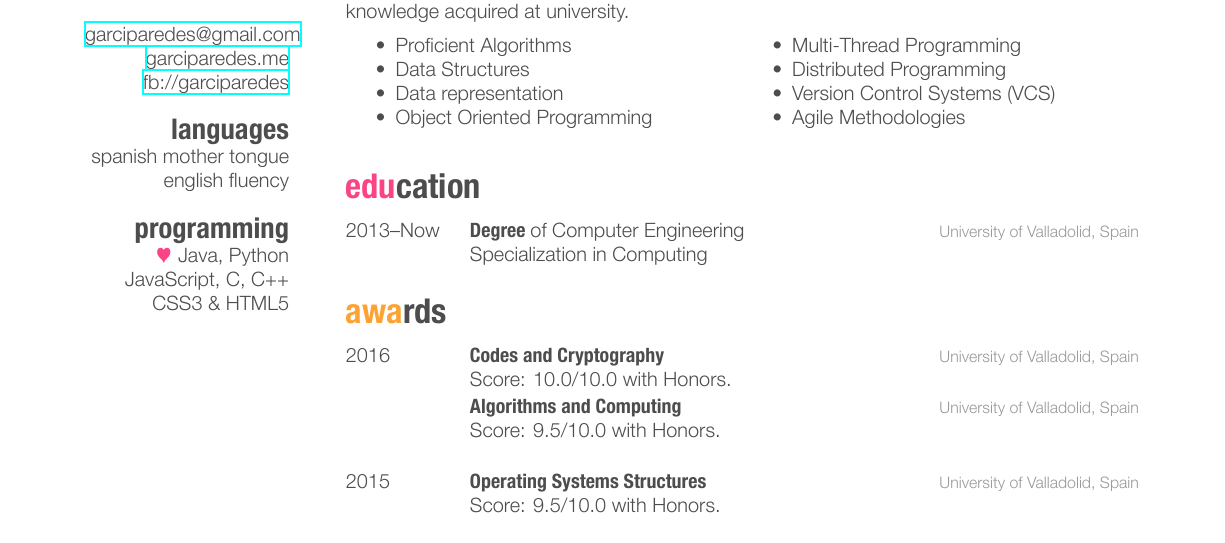
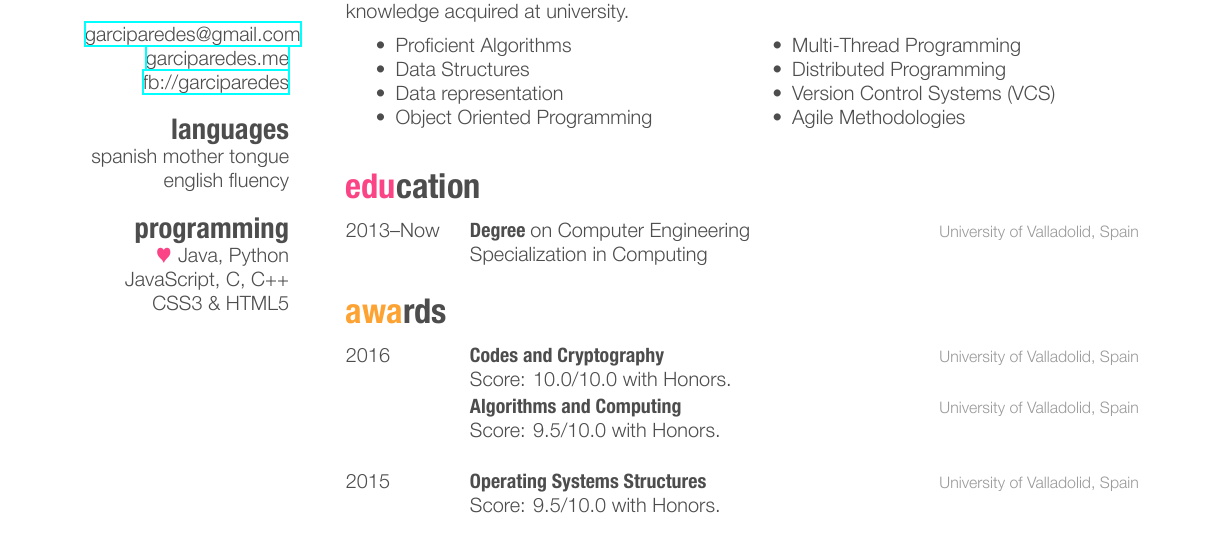
Before and after one commit to garciparedes/curriculum-vitae, a LaTeX CV (cv.tex): part of the page, cut so that both start at the same text. The pictures show the PDF file cv.pdf that the author committed with the source.

Commit message:
Fixed bug

```diff
--- a/cv.tex
+++ b/cv.tex
@@ -99,7 +99,7 @@ Currently I've started a personal project (EvaluaMe) with which I am putting int
 
 \entry
 {2013--Now}
-{Degree {\normalfont of Computer Engineering} }
+{Degree {\normalfont on Computer Engineering} }
 {University of Valladolid, Spain}
 {Specialization in Computing}
 
```
Also changed, not shown: cv.pdf.
